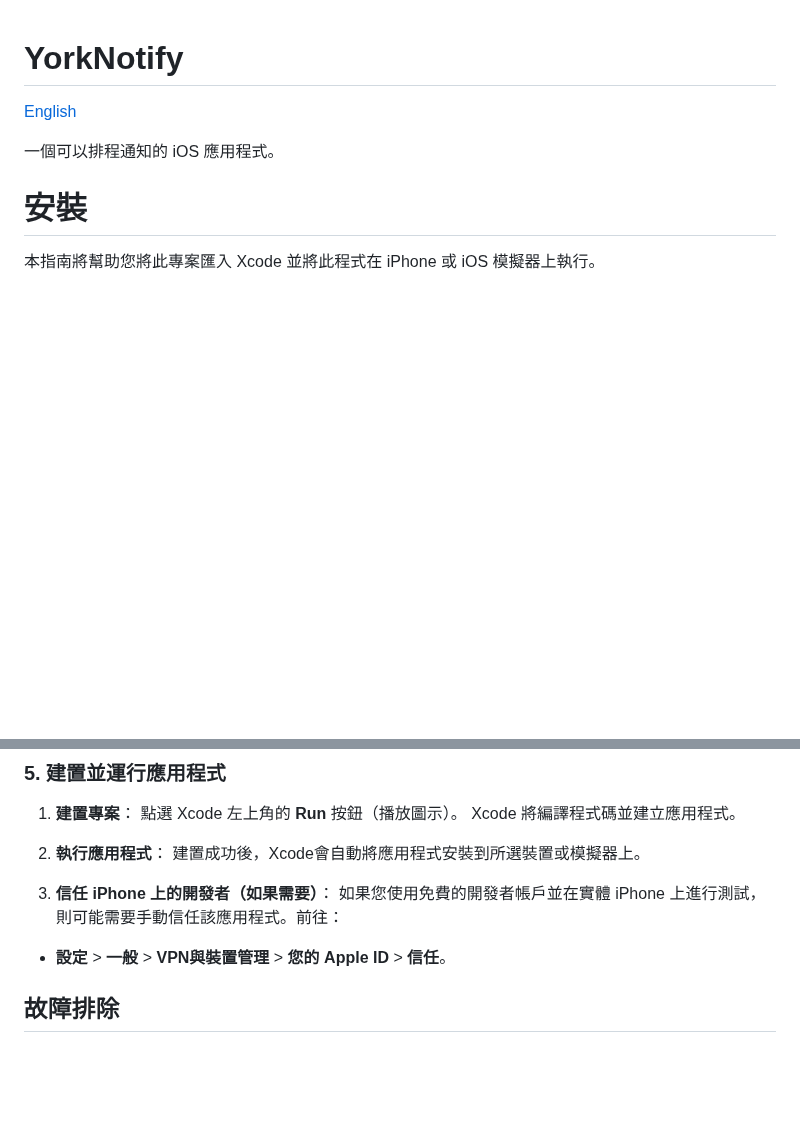
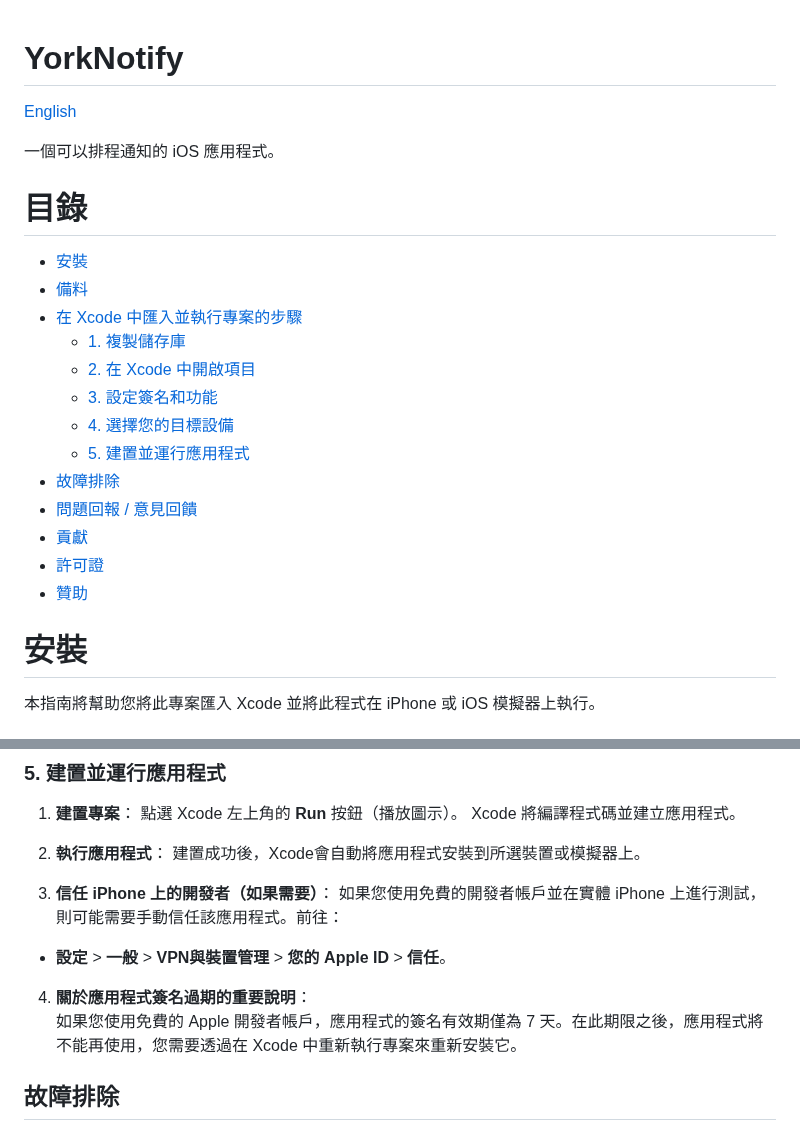
Before and after one commit to york9675/YorkNotify, a Markdown page: README_TW.md, 2 parts joined by grey strips. GitHub-like rendering; blank space fills up the shorter version.

```diff
--- a/README_TW.md
+++ b/README_TW.md
@@ -3,6 +3,22 @@
 [English](README.md)
 
 一個可以排程通知的 iOS 應用程式。
+
+# 目錄
+
+- [安裝](#安裝)
+- [備料](#備料)
+- [在 Xcode 中匯入並執行專案的步驟](#在-xcode-中匯入並執行專案的步驟)
+  - [1. 複製儲存庫](#1-複製儲存庫)
+  - [2. 在 Xcode 中開啟項目](#2-在-xcode-中開啟項目)
+  - [3. 設定簽名和功能](#3-設定簽名和功能)
+  - [4. 選擇您的目標設備](#4-選擇您的目標設備)
+  - [5. 建置並運行應用程式](#5-建置並運行應用程式)
+- [故障排除](#故障排除)
+- [問題回報 / 意見回饋](#問題回報--意見回饋)
+- [貢獻](#貢獻)
+- [許可證](#許可證)
+- [贊助](#贊助)
 
 # 安裝
 
@@ -62,6 +78,9 @@ git clone https://github.com/york9675/YorkNotify.git
  如果您使用免費的開發者帳戶並在實體 iPhone 上進行測試，則可能需要手動信任該應用程式。前往：
  - **設定** > **一般** > **VPN與裝置管理** > **您的 Apple ID** > **信任**。
 
+4. **關於應用程式簽名過期的重要說明**：
+   如果您使用免費的 Apple 開發者帳戶，應用程式的簽名有效期僅為 7 天。在此期限之後，應用程式將不能再使用，您需要透過在 Xcode 中重新執行專案來重新安裝它。
+
 ## 故障排除
 
 - **建置錯誤**：如果遇到建置錯誤，請檢查 Xcode 中的建置輸出，以取得有關遺失檔案、配置或相依性的線索。
```
